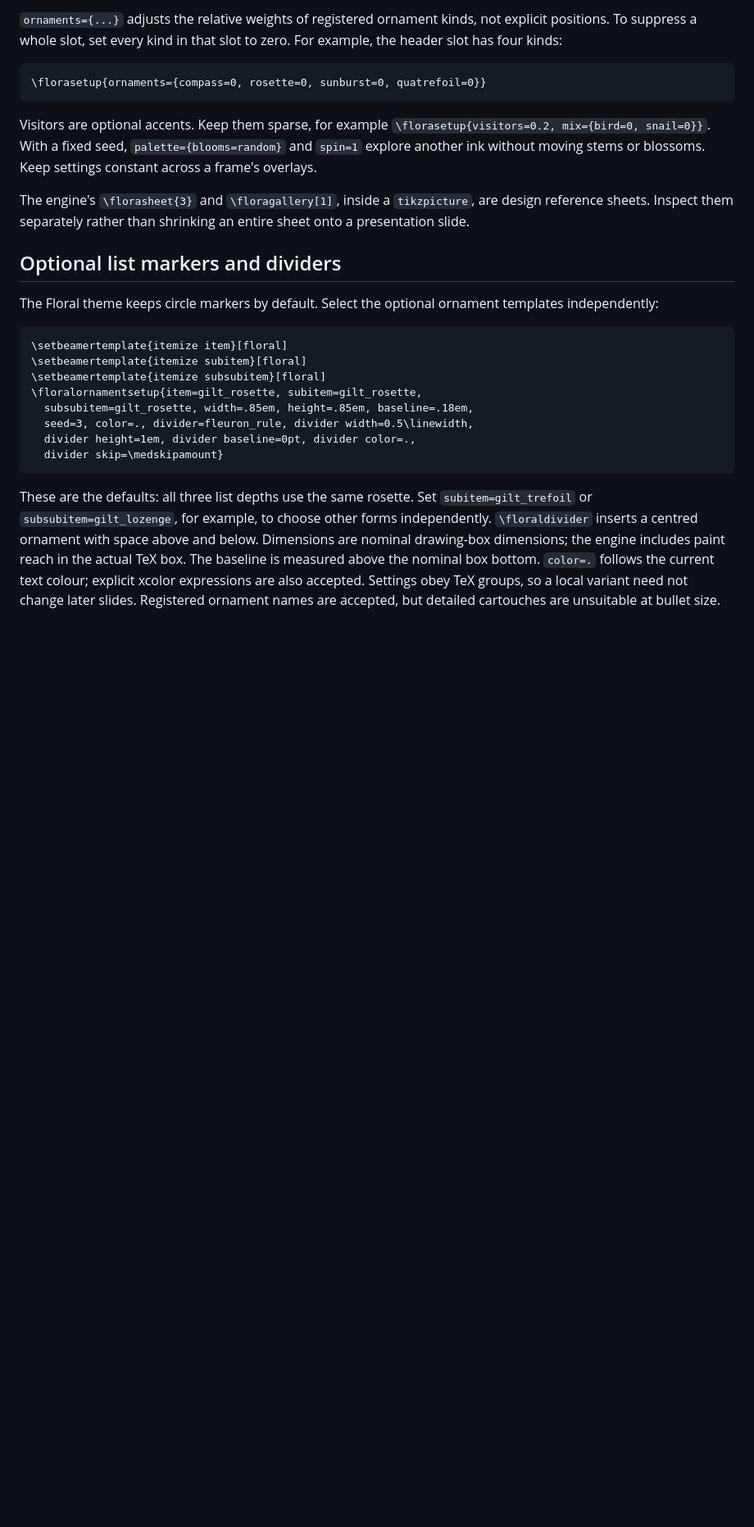
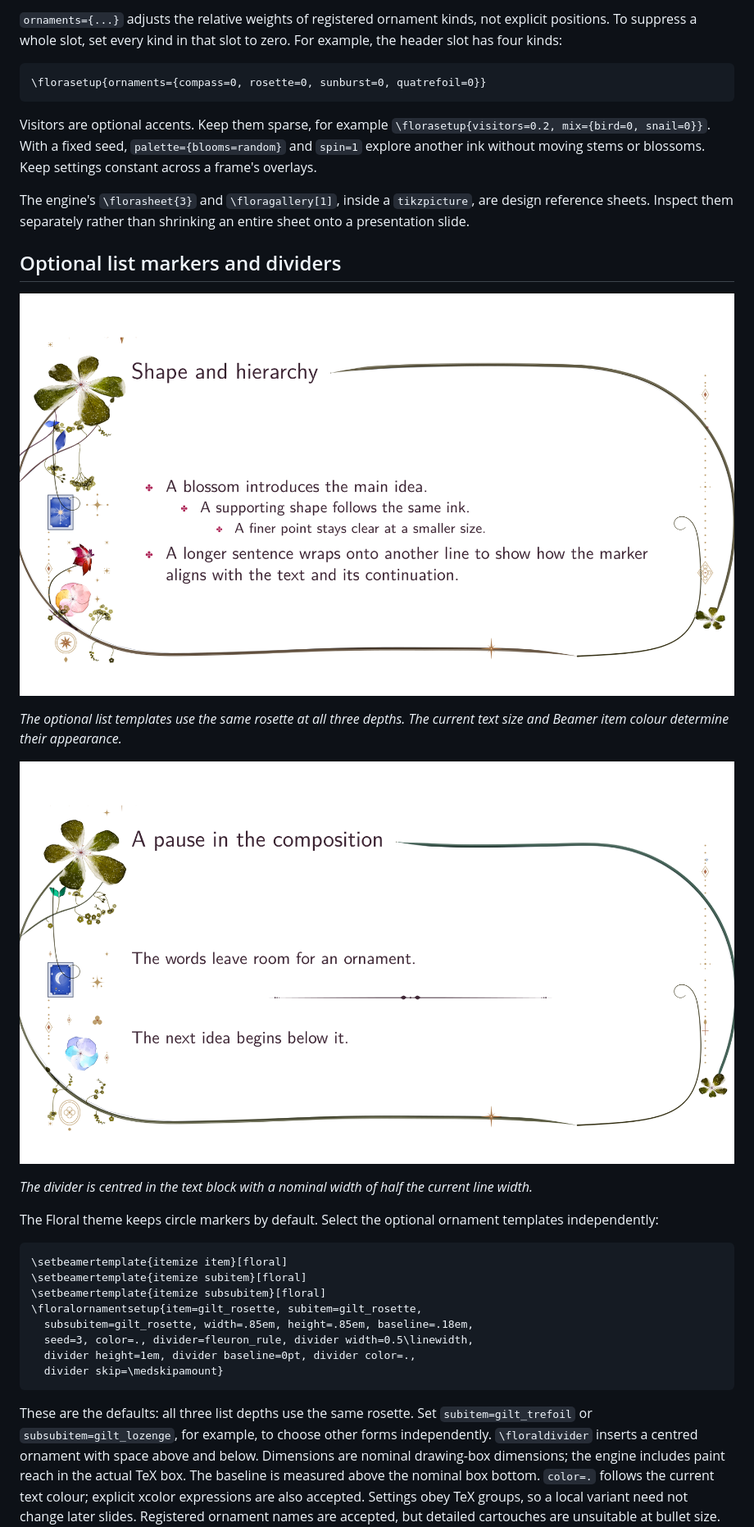
Before and after one commit to krissen/beamer-floral, a Markdown page: README.md, the part around one of its changes. Shown at 82% size. Rendered like a GitHub page; pictures changed too: docs/img/ornament-divider.png (added), docs/img/ornament-lists.png (added); blank space fills up the shorter version.

Commit message:
docs: illustrate optional ornaments and clarify sola integration

```diff
--- a/README.md
+++ b/README.md
@@ -244,6 +244,16 @@ than shrinking an entire sheet onto a presentation slide.
 
 ## Optional list markers and dividers
 
+![Optional floral list markers](docs/img/ornament-lists.png)
+
+*The optional list templates use the same rosette at all three depths.
+The current text size and Beamer item colour determine their appearance.*
+
+![Optional floral divider](docs/img/ornament-divider.png)
+
+*The divider is centred in the text block with a nominal width of half
+the current line width.*
+
 The Floral theme keeps circle markers by default. Select the optional
 ornament templates independently:
 
```
Also changed, not shown: other parts of README.md (+3 -1 lines), 1 other file.
